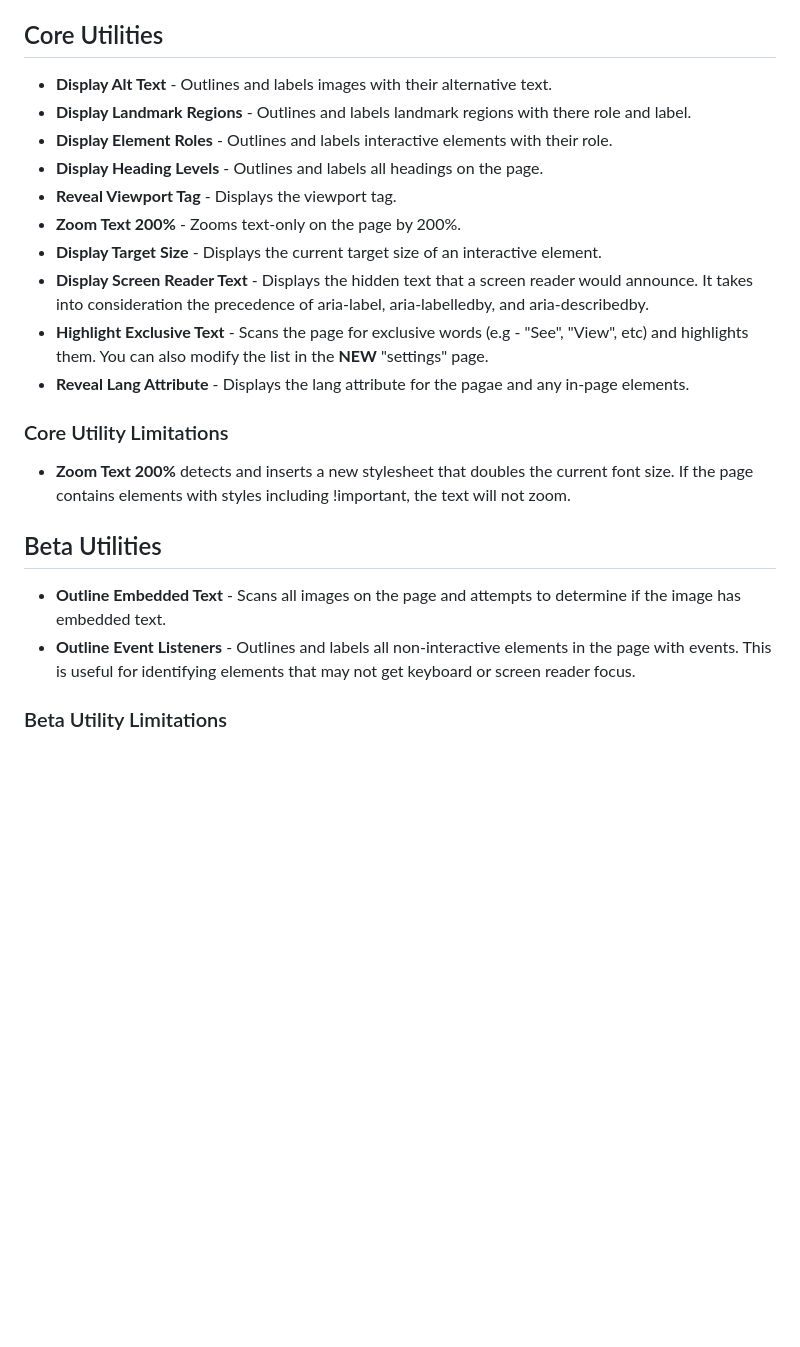
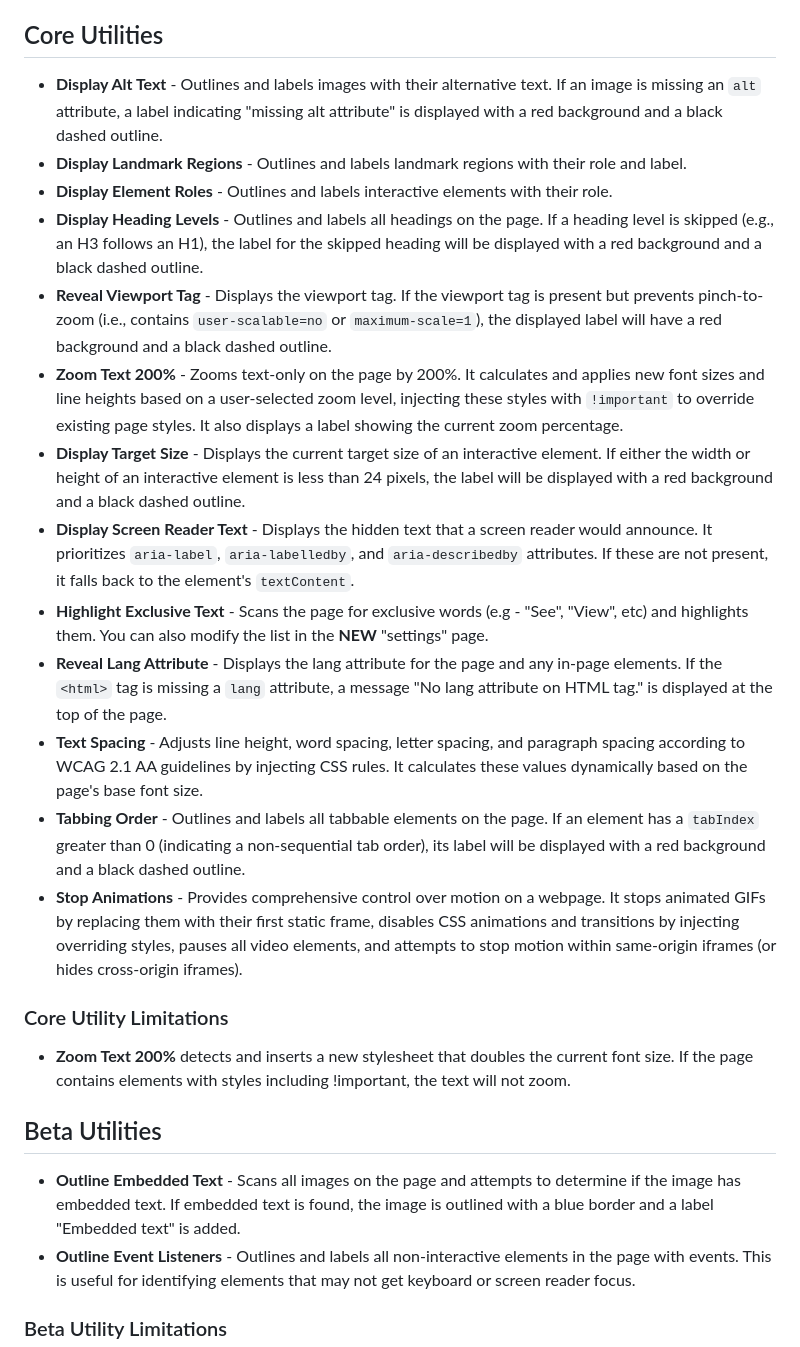
Before and after one commit to ntibbles/equa11y, a Markdown page: README.md, the part around the change. GitHub-like rendering; blank space fills up the shorter version.

Commit message:
Updated docs with explanations for all utilities

```diff
--- a/README.md
+++ b/README.md
@@ -22,22 +22,25 @@ And includes the success criteria for each test.
 - Increase the font size of the extension
 
 ## Core Utilities
-- **Display Alt Text** - Outlines and labels images with their alternative text.
-- **Display Landmark Regions** - Outlines and labels landmark regions with there role and label.
+- **Display Alt Text** - Outlines and labels images with their alternative text. If an image is missing an `alt` attribute, a label indicating "missing alt attribute" is displayed with a red background and a black dashed outline.
+- **Display Landmark Regions** - Outlines and labels landmark regions with their role and label.
 - **Display Element Roles** - Outlines and labels interactive elements with their role.
-- **Display Heading Levels** - Outlines and labels all headings on the page.
-- **Reveal Viewport Tag** - Displays the viewport tag.
-- **Zoom Text 200%** - Zooms text-only on the page by 200%.
-- **Display Target Size** - Displays the current target size of an interactive element.
-- **Display Screen Reader Text** - Displays the hidden text that a screen reader would announce. It takes into consideration the precedence of aria-label, aria-labelledby, and aria-describedby.
+- **Display Heading Levels** - Outlines and labels all headings on the page. If a heading level is skipped (e.g., an H3 follows an H1), the label for the skipped heading will be displayed with a red background and a black dashed outline.
+- **Reveal Viewport Tag** - Displays the viewport tag. If the viewport tag is present but prevents pinch-to-zoom (i.e., contains `user-scalable=no` or `maximum-scale=1`), the displayed label will have a red background and a black dashed outline.
+- **Zoom Text 200%** - Zooms text-only on the page by 200%. It calculates and applies new font sizes and line heights based on a user-selected zoom level, injecting these styles with `!important` to override existing page styles. It also displays a label showing the current zoom percentage.
+- **Display Target Size** - Displays the current target size of an interactive element. If either the width or height of an interactive element is less than 24 pixels, the label will be displayed with a red background and a black dashed outline.
+- **Display Screen Reader Text** - Displays the hidden text that a screen reader would announce. It prioritizes `aria-label`, `aria-labelledby`, and `aria-describedby` attributes. If these are not present, it falls back to the element's `textContent`.
 - **Highlight Exclusive Text** - Scans the page for exclusive words (e.g - "See", "View", etc) and highlights them. You can also modify the list in the **NEW** "settings" page.
-- **Reveal Lang Attribute** - Displays the lang attribute for the pagae and any in-page elements.
+- **Reveal Lang Attribute** - Displays the lang attribute for the page and any in-page elements. If the `<html>` tag is missing a `lang` attribute, a message "No lang attribute on HTML tag." is displayed at the top of the page.
+- **Text Spacing** - Adjusts line height, word spacing, letter spacing, and paragraph spacing according to WCAG 2.1 AA guidelines by injecting CSS rules. It calculates these values dynamically based on the page's base font size.
+- **Tabbing Order** - Outlines and labels all tabbable elements on the page. If an element has a `tabIndex` greater than 0 (indicating a non-sequential tab order), its label will be displayed with a red background and a black dashed outline.
+- **Stop Animations** - Provides comprehensive control over motion on a webpage. It stops animated GIFs by replacing them with their first static frame, disables CSS animations and transitions by injecting overriding styles, pauses all video elements, and attempts to stop motion within same-origin iframes (or hides cross-origin iframes).
 
 ### Core Utility Limitations
 - **Zoom Text 200%** detects and inserts a new stylesheet that doubles the current font size. If the page contains elements with styles including !important, the text will not zoom.
 
 ## Beta Utilities
-- **Outline Embedded Text** - Scans all images on the page and attempts to determine if the image has embedded text.
+- **Outline Embedded Text** - Scans all images on the page and attempts to determine if the image has embedded text. If embedded text is found, the image is outlined with a blue border and a label "Embedded text" is added.
 - **Outline Event Listeners** - Outlines and labels all non-interactive elements in the page with events. This is useful for identifying elements that may not get keyboard or screen reader focus.
 
 ### Beta Utility Limitations
```
